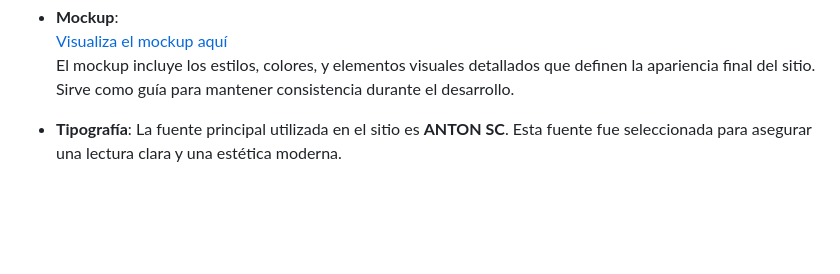
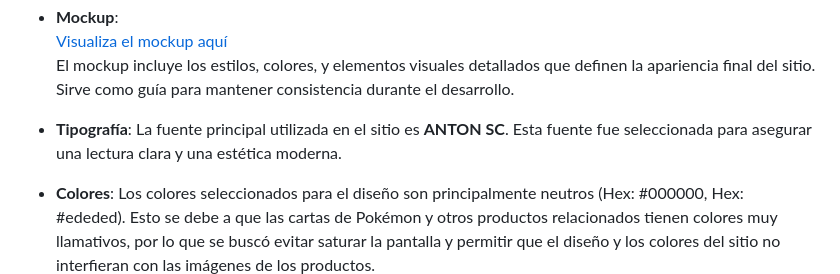
Before and after one commit to unDEVtaker/jonatanSilva_tcgHub, a Markdown page: README.md, the part around one of its changes. Rendered like a GitHub page; blank space fills up the shorter version.

Commit message:
mod readme

```diff
--- a/README.md
+++ b/README.md
@@ -73,4 +73,6 @@ Para el diseño y planificación de la interfaz de usuario de **TCG Hub**, he cr
   El mockup incluye los estilos, colores, y elementos visuales detallados que definen la apariencia final del sitio. Sirve como guía para mantener consistencia durante el desarrollo.
 
 - **Tipografía**: La fuente principal utilizada en el sitio es **ANTON SC**. Esta fuente fue seleccionada para asegurar una lectura clara y una estética moderna.
+
+- **Colores**: Los colores seleccionados para el diseño son principalmente neutros (Hex: #000000, Hex: #ededed). Esto se debe a que las cartas de Pokémon y otros productos relacionados tienen colores muy llamativos, por lo que se buscó evitar saturar la pantalla y permitir que el diseño y los colores del sitio no interfieran con las imágenes de los productos.
 ![estilos](/design/estilos.png "estilos")
```
Also changed, not shown: other parts of README.md (+0 -1 lines).
